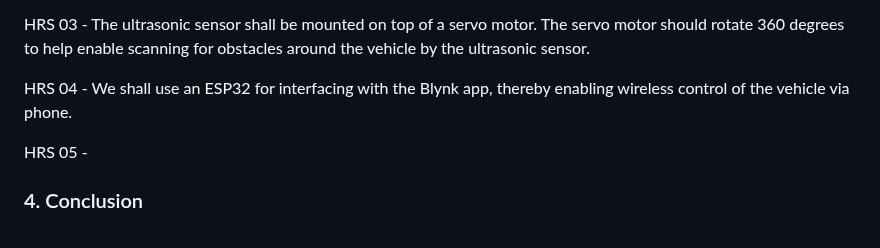
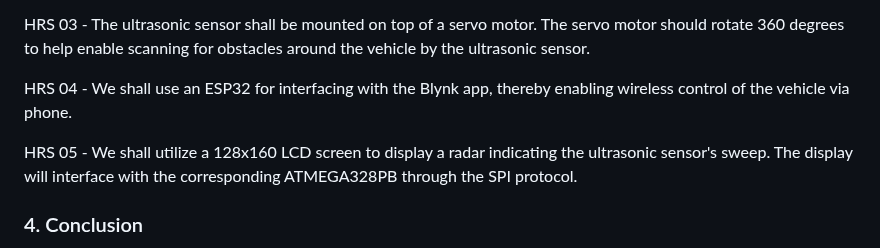
Before and after one commit to ese3500/final-project-yanfu-srikrishna, a Markdown page: README.md, the part around the change. Rendered like a GitHub page.

```diff
--- a/README.md
+++ b/README.md
@@ -139,7 +139,7 @@ HRS 03 - The ultrasonic sensor shall be mounted on top of a servo motor. The ser
 
 HRS 04 - We shall use an ESP32 for interfacing with the Blynk app, thereby enabling wireless control of the vehicle via phone.
 
-HRS 05 -
+HRS 05 - We shall utilize a 128x160 LCD screen to display a radar indicating the ultrasonic sensor's sweep. The display will interface with the corresponding ATMEGA328PB through the SPI protocol.
 
 ### 4. Conclusion
 
```
